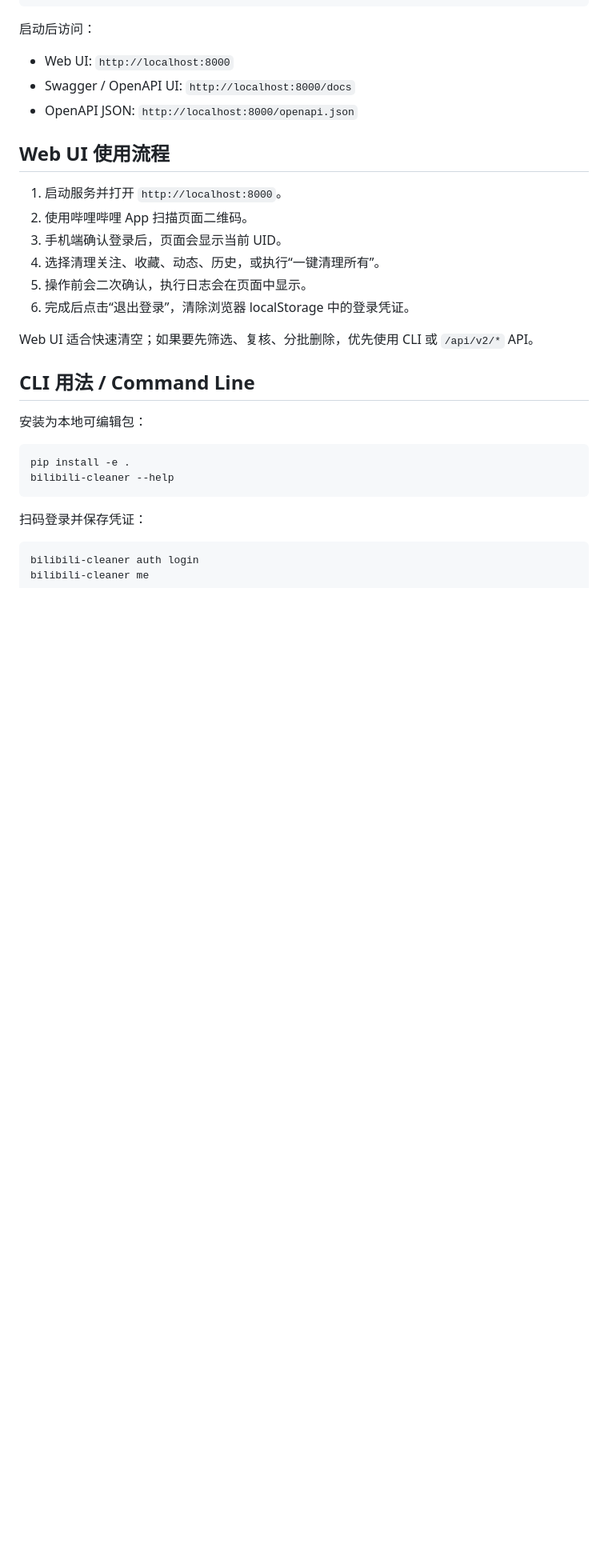
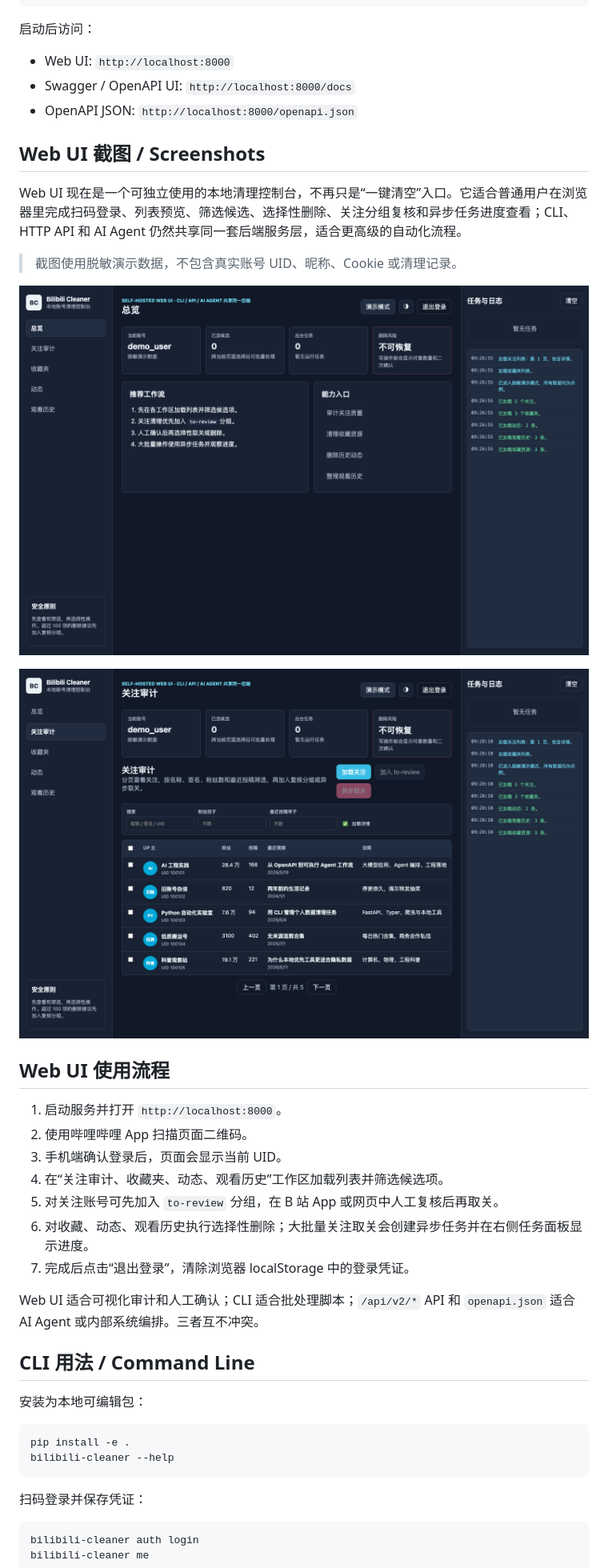
Before and after one commit to tytsxai/bilibili-cleaner, a Markdown page: README.md, the part around the change. Shown at 80% size. Rendered like a GitHub page; pictures changed too: docs/assets/web-dashboard.png (added), docs/assets/web-followings-audit.png (added); blank space fills up the shorter version.

```diff
--- a/README.md
+++ b/README.md
@@ -101,16 +101,27 @@ Windows PowerShell 激活虚拟环境：
 - Swagger / OpenAPI UI: `http://localhost:8000/docs`
 - OpenAPI JSON: `http://localhost:8000/openapi.json`
 
+## Web UI 截图 / Screenshots
+
+Web UI 现在是一个可独立使用的本地清理控制台，不再只是“一键清空”入口。它适合普通用户在浏览器里完成扫码登录、列表预览、筛选候选、选择性删除、关注分组复核和异步任务进度查看；CLI、HTTP API 和 AI Agent 仍然共享同一套后端服务层，适合更高级的自动化流程。
+
+> 截图使用脱敏演示数据，不包含真实账号 UID、昵称、Cookie 或清理记录。
+
+![Bilibili Cleaner Web dashboard](docs/assets/web-dashboard.png)
+
+![Bilibili Cleaner following audit](docs/assets/web-followings-audit.png)
+
 ## Web UI 使用流程
 
 1. 启动服务并打开 `http://localhost:8000`。
 2. 使用哔哩哔哩 App 扫描页面二维码。
 3. 手机端确认登录后，页面会显示当前 UID。
-4. 选择清理关注、收藏、动态、历史，或执行“一键清理所有”。
-5. 操作前会二次确认，执行日志会在页面中显示。
-6. 完成后点击“退出登录”，清除浏览器 localStorage 中的登录凭证。
+4. 在“关注审计、收藏夹、动态、观看历史”工作区加载列表并筛选候选项。
+5. 对关注账号可先加入 `to-review` 分组，在 B 站 App 或网页中人工复核后再取关。
+6. 对收藏、动态、观看历史执行选择性删除；大批量关注取关会创建异步任务并在右侧任务面板显示进度。
+7. 完成后点击“退出登录”，清除浏览器 localStorage 中的登录凭证。
 
-Web UI 适合快速清空；如果要先筛选、复核、分批删除，优先使用 CLI 或 `/api/v2/*` API。
+Web UI 适合可视化审计和人工确认；CLI 适合批处理脚本；`/api/v2/*` API 和 `openapi.json` 适合 AI Agent 或内部系统编排。三者互不冲突。
 
 ## CLI 用法 / Command Line
 
```
Also changed, not shown: README.en.md (+20 -0 lines), docs/FAQ.md (+19 -3 lines).
